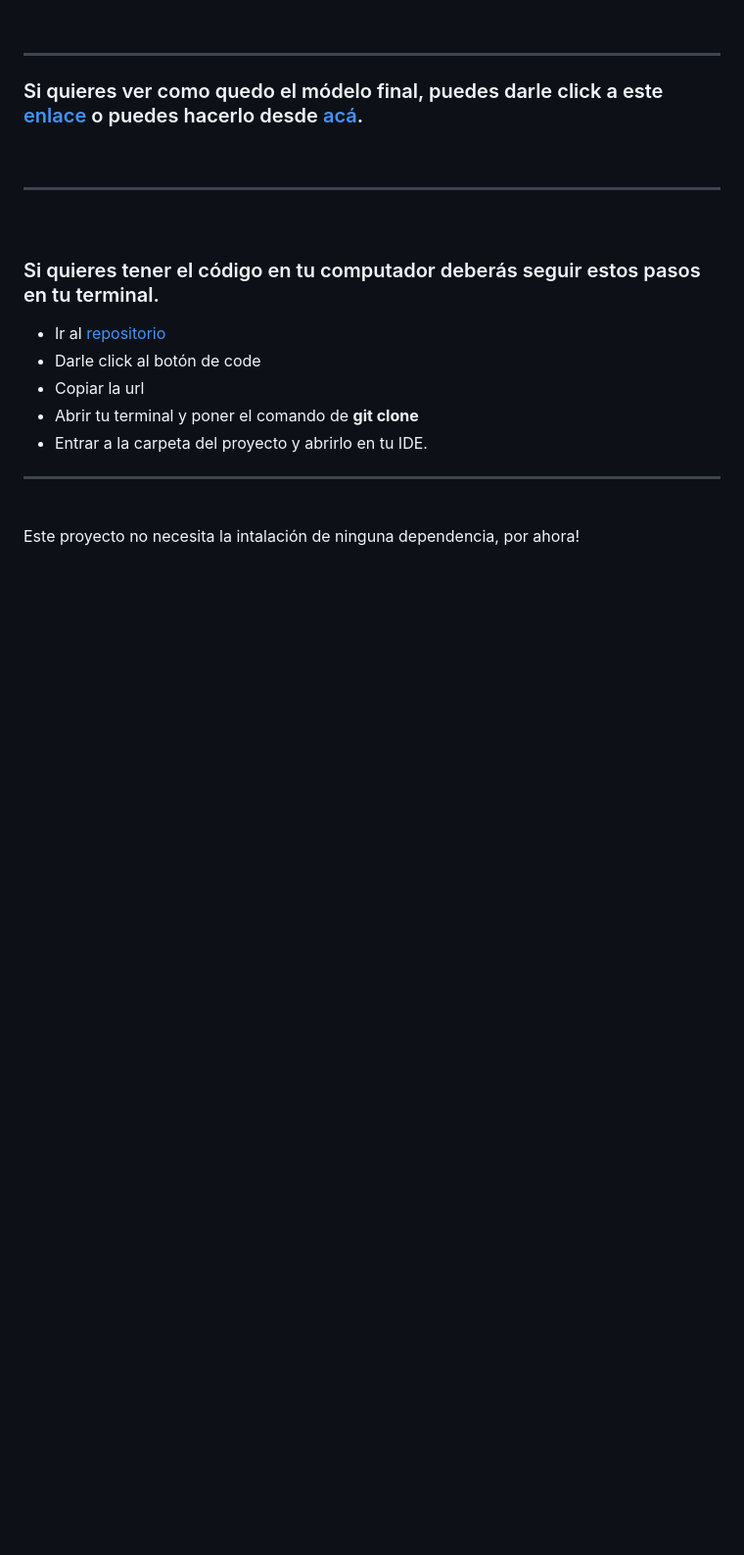
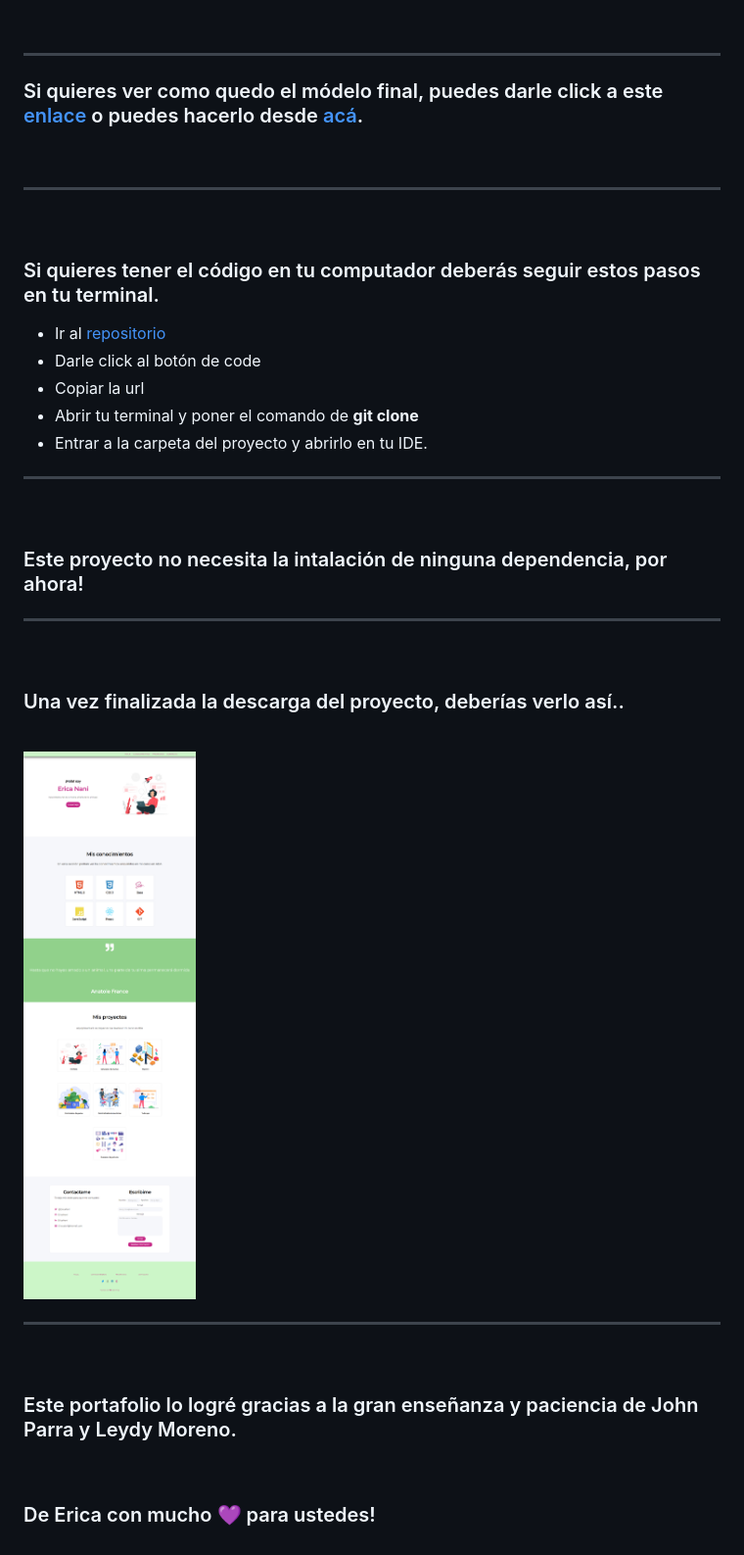
Before and after one commit to EricaNani/Proyecto, a Markdown page: readme.md, the part around the change. Shown: that part at 98% size. Rendered like a GitHub page; pictures changed too: imagenes/imagen.print.png (added); blank space fills up the shorter version.

Commit message:
Finalice mi readme

```diff
--- a/readme.md
+++ b/readme.md
@@ -23,4 +23,21 @@
 ***
 <br>
 
-Este proyecto no necesita la intalación de ninguna dependencia, por ahora!
+### Este proyecto no necesita la intalación de ninguna dependencia, por ahora!
+
+***
+<br>
+
+### Una vez finalizada la descarga del proyecto, deberías verlo así..
+<br>
+
+![imagen](./imagenes/imagen.print.png)
+
+***
+<br>
+
+### Este portafolio lo logré gracias a la gran enseñanza y paciencia de John Parra y Leydy Moreno.
+
+<br>
+
+### De Erica con mucho 💜 para ustedes!
```
